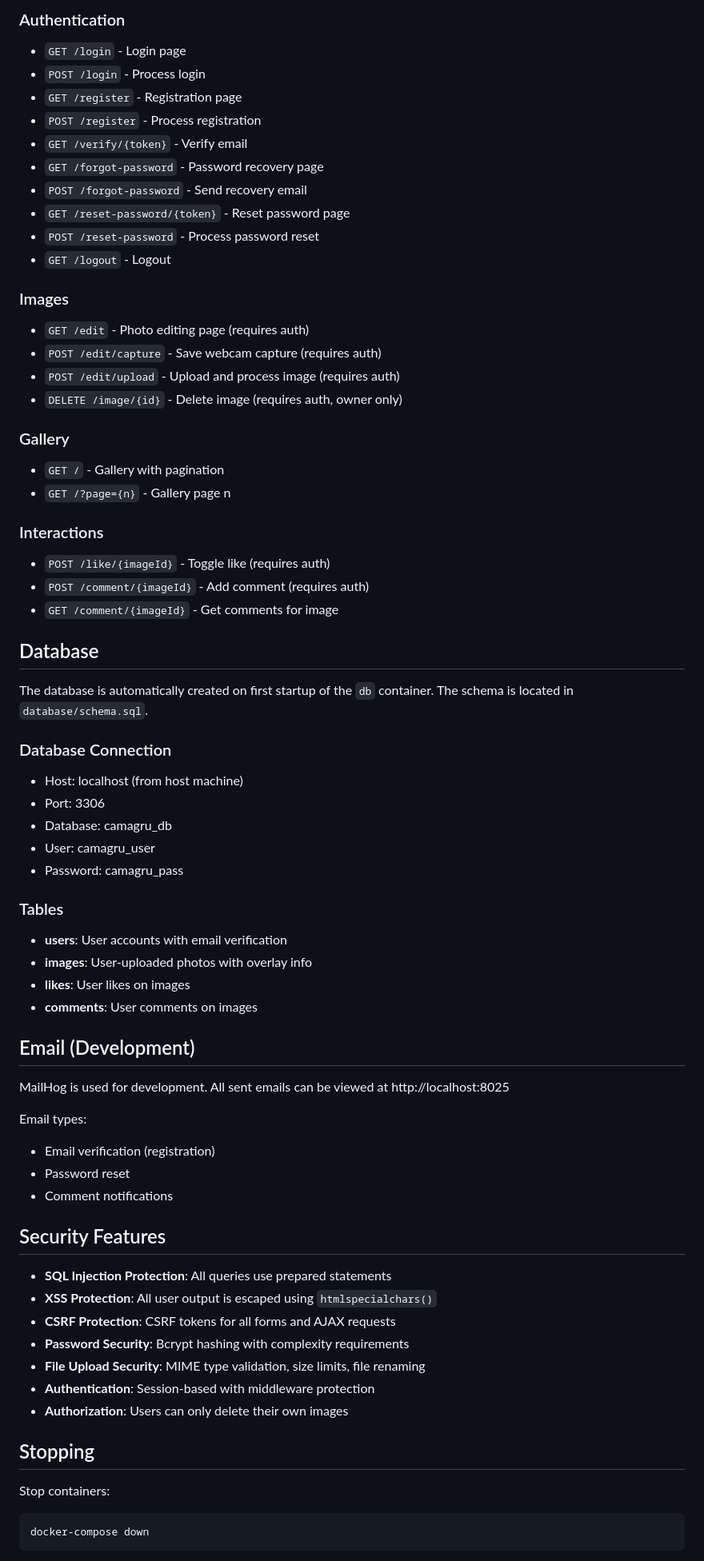
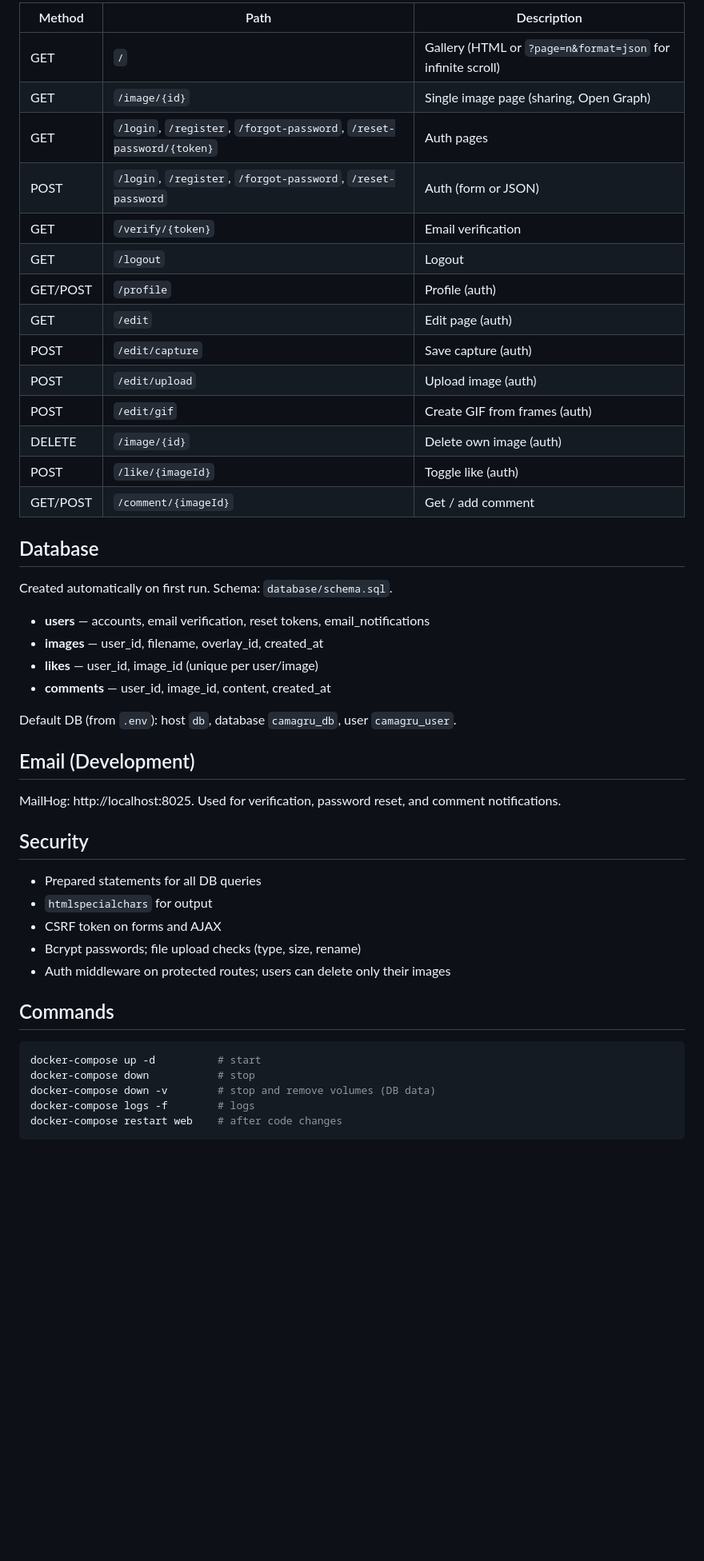
Before and after one commit to sergiishevchenko/camagru, a Markdown page: README.md, the part around one of its changes. Shown at 80% size. Drawn GitHub-style; blank space fills up the shorter version.

````diff
--- a/README.md
+++ b/README.md
@@ -165,73 +122,51 @@ camagru/
 
-### Authentication
-- `GET /login` - Login page
-- `POST /login` - Process login
-- `GET /register` - Registration page
-- `POST /register` - Process registration
-- `GET /verify/{token}` - Verify email
-- `GET /forgot-password` - Password recovery page
-- `POST /forgot-password` - Send recovery email
-- `GET /reset-password/{token}` - Reset password page
-- `POST /reset-password` - Process password reset
-- `GET /logout` - Logout
-
-### Images
-- `GET /edit` - Photo editing page (requires auth)
-- `POST /edit/capture` - Save webcam capture (requires auth)
-- `POST /edit/upload` - Upload and process image (requires auth)
-- `DELETE /image/{id}` - Delete image (requires auth, owner only)
-
-### Gallery
-- `GET /` - Gallery with pagination
-- `GET /?page={n}` - Gallery page n
-
-### Interactions
-- `POST /like/{imageId}` - Toggle like (requires auth)
-- `POST /comment/{imageId}` - Add comment (requires auth)
-- `GET /comment/{imageId}` - Get comments for image
+| Method | Path | Description |
+|--------|------|-------------|
+| GET | `/` | Gallery (HTML or `?page=n&format=json` for infinite scroll) |
+| GET | `/image/{id}` | Single image page (sharing, Open Graph) |
+| GET | `/login`, `/register`, `/forgot-password`, `/reset-password/{token}` | Auth pages |
+| POST | `/login`, `/register`, `/forgot-password`, `/reset-password` | Auth (form or JSON) |
+| GET | `/verify/{token}` | Email verification |
+| GET | `/logout` | Logout |
+| GET/POST | `/profile` | Profile (auth) |
+| GET | `/edit` | Edit page (auth) |
+| POST | `/edit/capture` | Save capture (auth) |
+| POST | `/edit/upload` | Upload image (auth) |
+| POST | `/edit/gif` | Create GIF from frames (auth) |
+| DELETE | `/image/{id}` | Delete own image (auth) |
+| POST | `/like/{imageId}` | Toggle like (auth) |
+| GET/POST | `/comment/{imageId}` | Get / add comment |
 
 ## Database
 
-The database is automatically created on first startup of the `db` container. The schema is located in `database/schema.sql`.
+Created automatically on first run. Schema: `database/schema.sql`.
 
-### Database Connection
+- **users** — accounts, email verification, reset tokens, email_notifications
+- **images** — user_id, filename, overlay_id, created_at
+- **likes** — user_id, image_id (unique per user/image)
+- **comments** — user_id, image_id, content, created_at
 
-- Host: localhost (from host machine)
-- Port: 3306
-- Database: camagru_db
-- User: camagru_user
-- Password: camagru_pass
-
-### Tables
-
-- **users**: User accounts with email verification
-- **images**: User-uploaded photos with overlay info
-- **likes**: User likes on images
-- **comments**: User comments on images
+Default DB (from `.env`): host `db`, database `camagru_db`, user `camagru_user`.
 
 ## Email (Development)
 
-MailHog is used for development. All sent emails can be viewed at http://localhost:8025
+MailHog: http://localhost:8025. Used for verification, password reset, and comment notifications.
 
-Email types:
-- Email verification (registration)
-- Password reset
-- Comment notifications
+## Security
 
-## Security Features
+- Prepared statements for all DB queries
+- `htmlspecialchars` for output
+- CSRF token on forms and AJAX
+- Bcrypt passwords; file upload checks (type, size, rename)
+- Auth middleware on protected routes; users can delete only their images
 
-- **SQL Injection Protection**: All queries use prepared statements
-- **XSS Protection**: All user output is escaped using `htmlspecialchars()`
-- **CSRF Protection**: CSRF tokens for all forms and AJAX requests
-- **Password Security**: Bcrypt hashing with complexity requirements
-- **File Upload Security**: MIME type validation, size limits, file renaming
-- **Authentication**: Session-based with middleware protection
-- **Authorization**: Users can only delete their own images
+## Commands
 
-## Stopping
-
-Stop containers:
 ```bash
-docker-compose down
+docker-compose up -d          # start
+docker-compose down           # stop
+docker-compose down -v        # stop and remove volumes (DB data)
+docker-compose logs -f        # logs
+docker-compose restart web    # after code changes
 ```
 
````
Also changed, not shown: other parts of README.md (+98 -193 lines).
